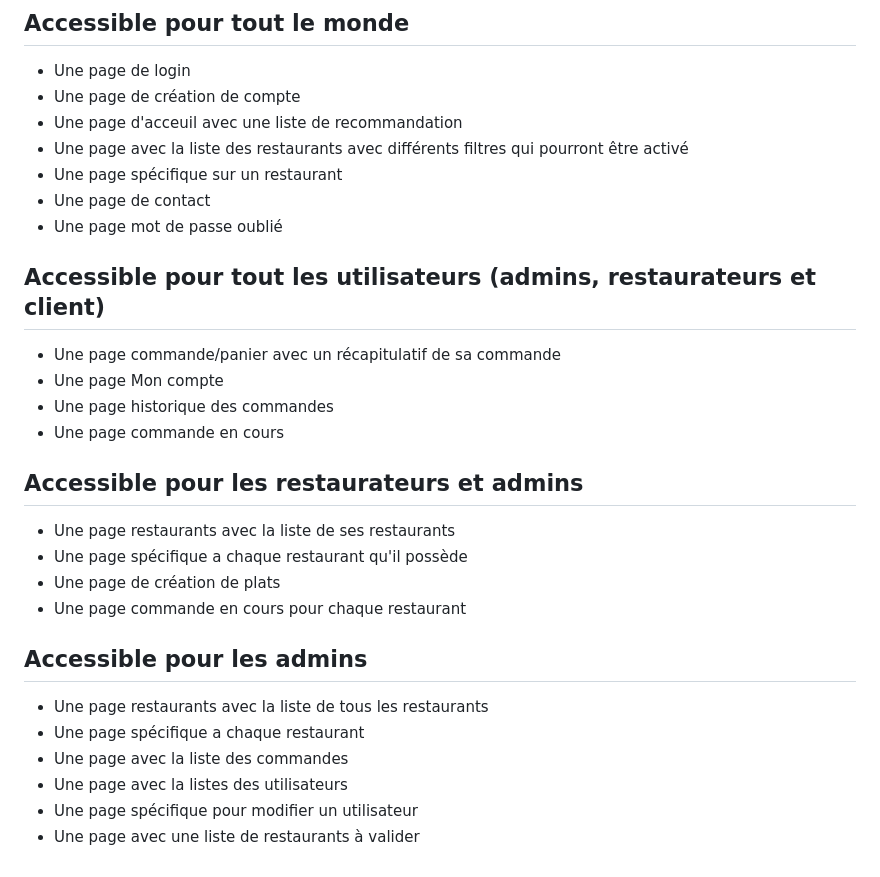
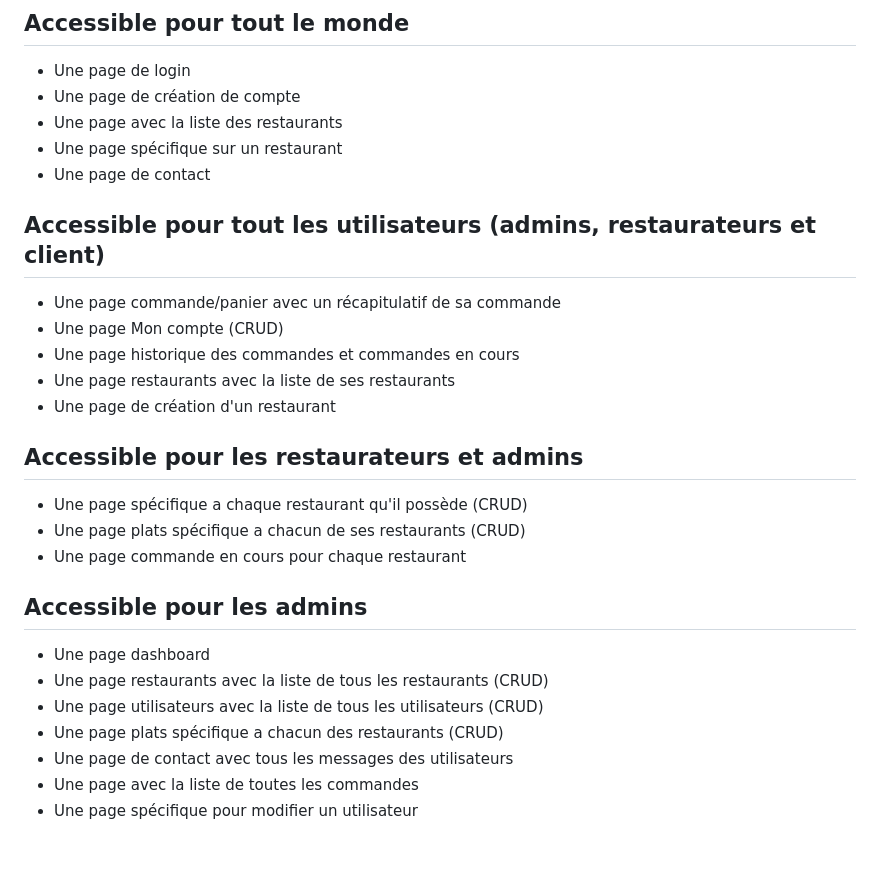
Before and after one commit to valmnt/Restolink, a Markdown page: ressources/Pages.md, the part around the change. Drawn GitHub-style.

```diff
--- a/ressources/Pages.md
+++ b/ressources/Pages.md
@@ -3,31 +3,30 @@
 ## Accessible pour tout le monde
 * Une page de login
 * Une page de création de compte
-* Une page d'acceuil avec une liste de recommandation
-* Une page avec la liste des restaurants avec différents filtres qui pourront être activé
+* Une page avec la liste des restaurants
 * Une page spécifique sur un restaurant
 * Une page de contact
-* Une page mot de passe oublié
 
 ## Accessible pour tout les utilisateurs (admins, restaurateurs et client)
 
 * Une page commande/panier avec un récapitulatif de sa commande
-* Une page Mon compte
-* Une page historique des commandes
-* Une page commande en cours
+* Une page Mon compte (CRUD)
+* Une page historique des commandes et commandes en cours
+* Une page restaurants avec la liste de ses restaurants
+* Une page de création d'un restaurant
 
 ## Accessible pour les restaurateurs et admins
 
-* Une page restaurants avec la liste de ses restaurants
-* Une page spécifique a chaque restaurant qu'il possède
-* Une page de création de plats
+* Une page spécifique a chaque restaurant qu'il possède (CRUD)
+* Une page plats spécifique a chacun de ses restaurants (CRUD)
 * Une page commande en cours pour chaque restaurant
 
 ## Accessible pour les admins
 
-* Une page restaurants avec la liste de tous les restaurants
-* Une page spécifique a chaque restaurant
-* Une page avec la liste des commandes
-* Une page avec la listes des utilisateurs
+* Une page dashboard
+* Une page restaurants avec la liste de tous les restaurants (CRUD)
+* Une page utilisateurs avec la liste de tous les utilisateurs (CRUD)
+* Une page plats spécifique a chacun des restaurants (CRUD)
+* Une page de contact avec tous les messages des utilisateurs
+* Une page avec la liste de toutes les commandes
 * Une page spécifique pour modifier un utilisateur
-* Une page avec une liste de restaurants à valider
```
Also changed, not shown: ressources/Bdd.md (+32 -25 lines), ressources/img/bdd.png, 5 other files.
